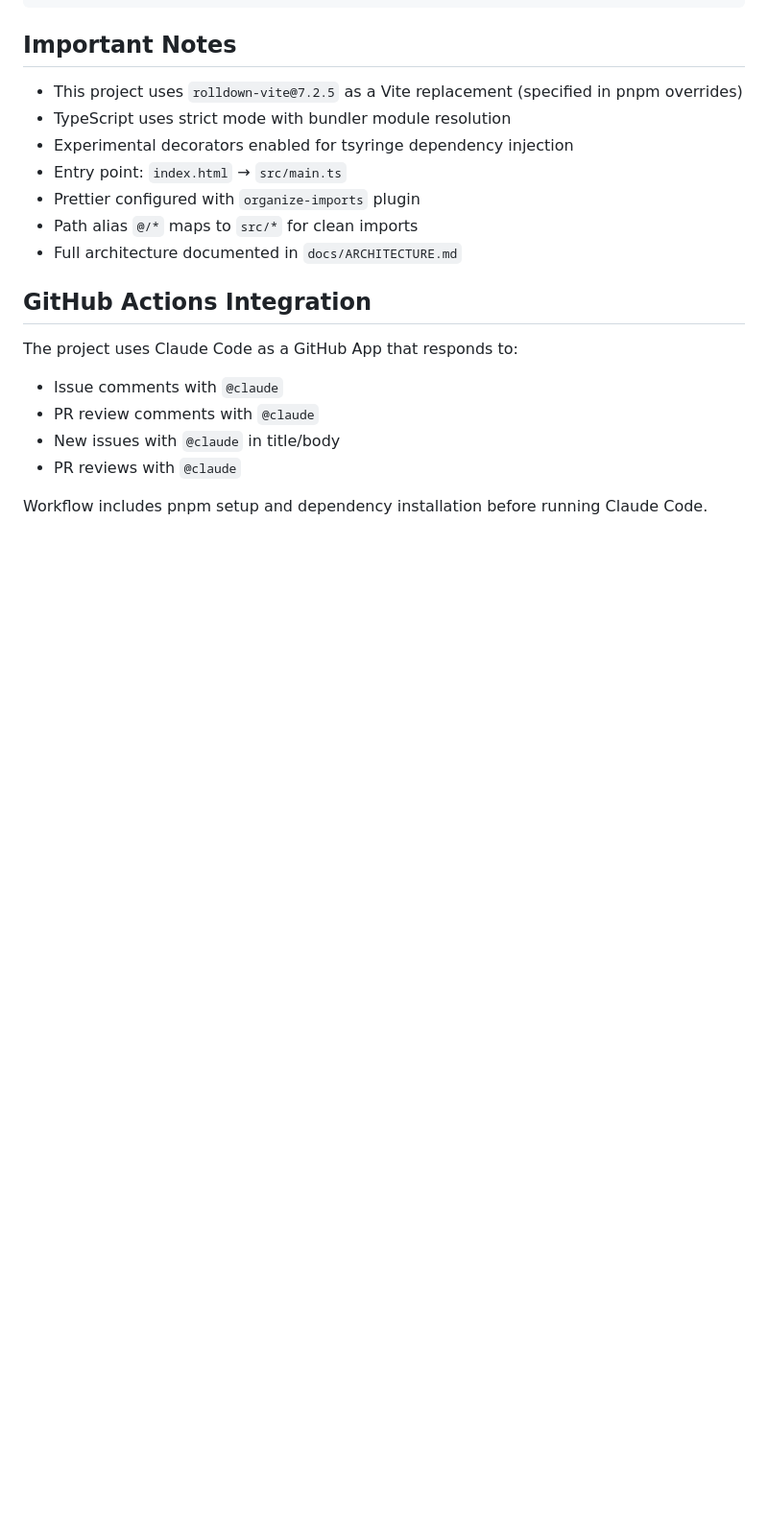
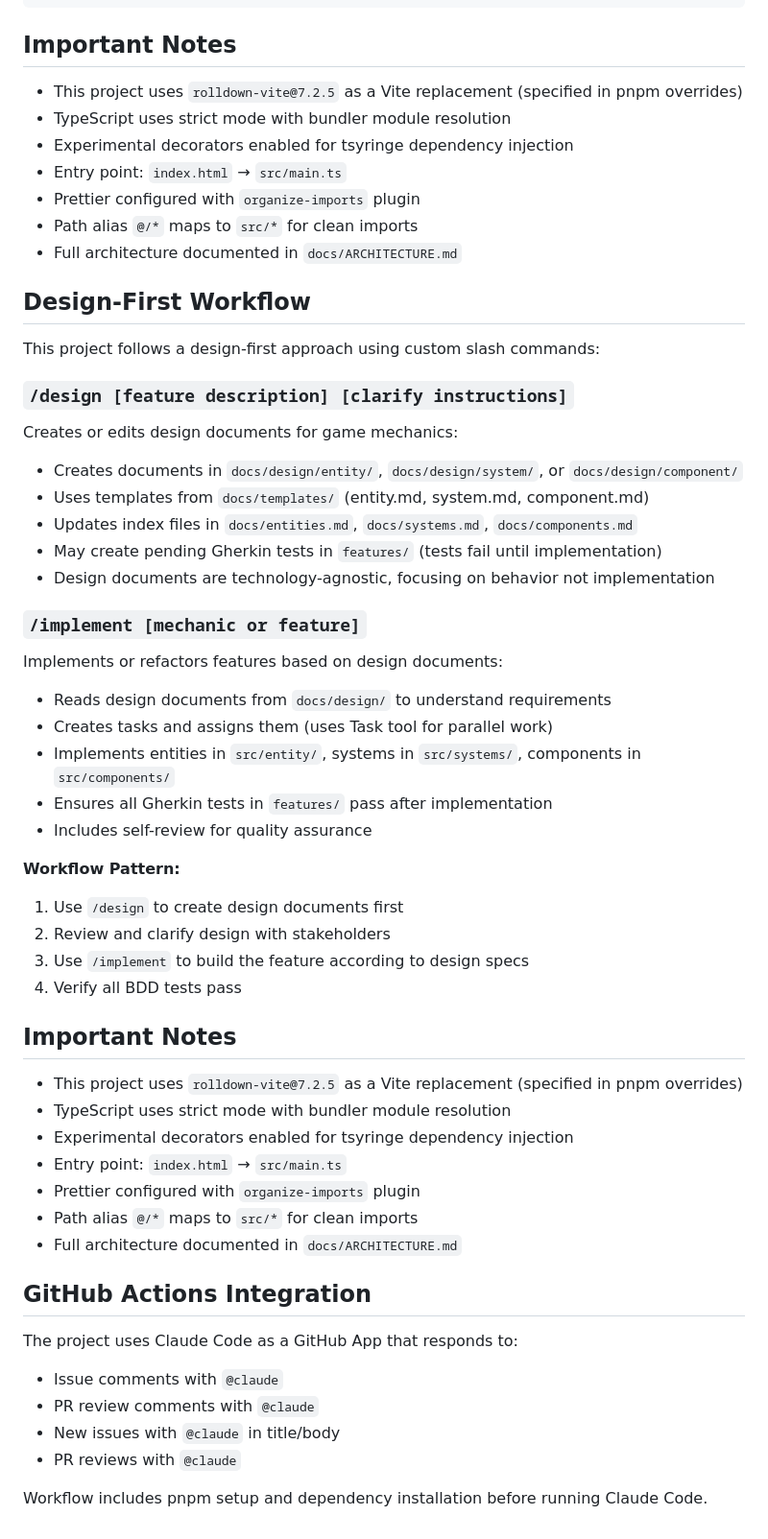
Before and after one commit to elct9620/poc-ai-dev-flappy-bird, a Markdown page: CLAUDE.md, the part around the change. Shown at 96% size. Rendered like a GitHub page; blank space fills up the shorter version.

Commit message:
docs(claude): document design-first workflow with slash commands
Add comprehensive documentation for the /design and /implement slash commands
to help future Claude Code instances understand the project's design-first
development workflow. This includes details about design document structure,
templates, and the complete workflow pattern from design to implementation.

🤖 Generated with [Claude Code](https://claude.com/claude-code)

Co-Authored-By: Claude <noreply@anthropic.com>

```diff
--- a/CLAUDE.md
+++ b/CLAUDE.md
@@ -186,6 +186,42 @@ class Score extends Container {
 - Path alias `@/*` maps to `src/*` for clean imports
 - Full architecture documented in `docs/ARCHITECTURE.md`
 
+## Design-First Workflow
+
+This project follows a design-first approach using custom slash commands:
+
+### `/design [feature description] [clarify instructions]`
+Creates or edits design documents for game mechanics:
+- Creates documents in `docs/design/entity/`, `docs/design/system/`, or `docs/design/component/`
+- Uses templates from `docs/templates/` (entity.md, system.md, component.md)
+- Updates index files in `docs/entities.md`, `docs/systems.md`, `docs/components.md`
+- May create pending Gherkin tests in `features/` (tests fail until implementation)
+- Design documents are technology-agnostic, focusing on behavior not implementation
+
+### `/implement [mechanic or feature]`
+Implements or refactors features based on design documents:
+- Reads design documents from `docs/design/` to understand requirements
+- Creates tasks and assigns them (uses Task tool for parallel work)
+- Implements entities in `src/entity/`, systems in `src/systems/`, components in `src/components/`
+- Ensures all Gherkin tests in `features/` pass after implementation
+- Includes self-review for quality assurance
+
+**Workflow Pattern:**
+1. Use `/design` to create design documents first
+2. Review and clarify design with stakeholders
+3. Use `/implement` to build the feature according to design specs
+4. Verify all BDD tests pass
+
+## Important Notes
+
+- This project uses `rolldown-vite@7.2.5` as a Vite replacement (specified in pnpm overrides)
+- TypeScript uses strict mode with bundler module resolution
+- Experimental decorators enabled for tsyringe dependency injection
+- Entry point: `index.html` → `src/main.ts`
+- Prettier configured with `organize-imports` plugin
+- Path alias `@/*` maps to `src/*` for clean imports
+- Full architecture documented in `docs/ARCHITECTURE.md`
+
 ## GitHub Actions Integration
 
 The project uses Claude Code as a GitHub App that responds to:
```
